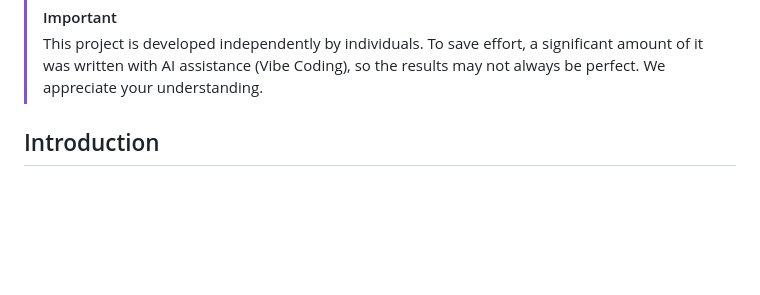
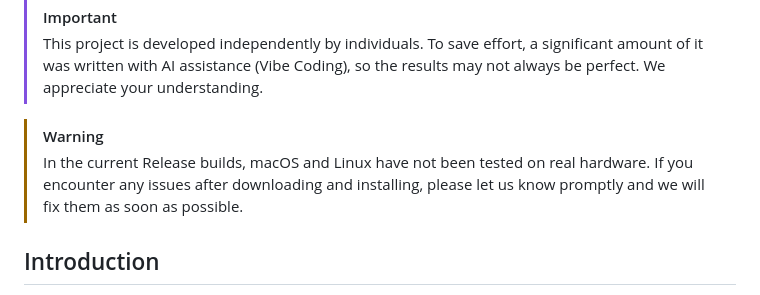
Before and after one commit to MoTeam-cn/MoLaunch, a Markdown page: README_EN.md, the part around the change. Drawn GitHub-style; blank space fills up the shorter version.

```diff
--- a/README_EN.md
+++ b/README_EN.md
@@ -26,6 +26,9 @@ A modern, cross-platform Minecraft Java Edition launcher.
 
 > [!IMPORTANT]
 > This project is developed independently by individuals. To save effort, a significant amount of it was written with AI assistance (Vibe Coding), so the results may not always be perfect. We appreciate your understanding.
+
+> [!WARNING]
+> In the current Release builds, macOS and Linux have not been tested on real hardware. If you encounter any issues after downloading and installing, please let us know promptly and we will fix them as soon as possible.
 
 ## Introduction
 
```
Also changed, not shown: README_JA.md (+3 -0 lines), README_ZH-HANT.md (+3 -0 lines).
